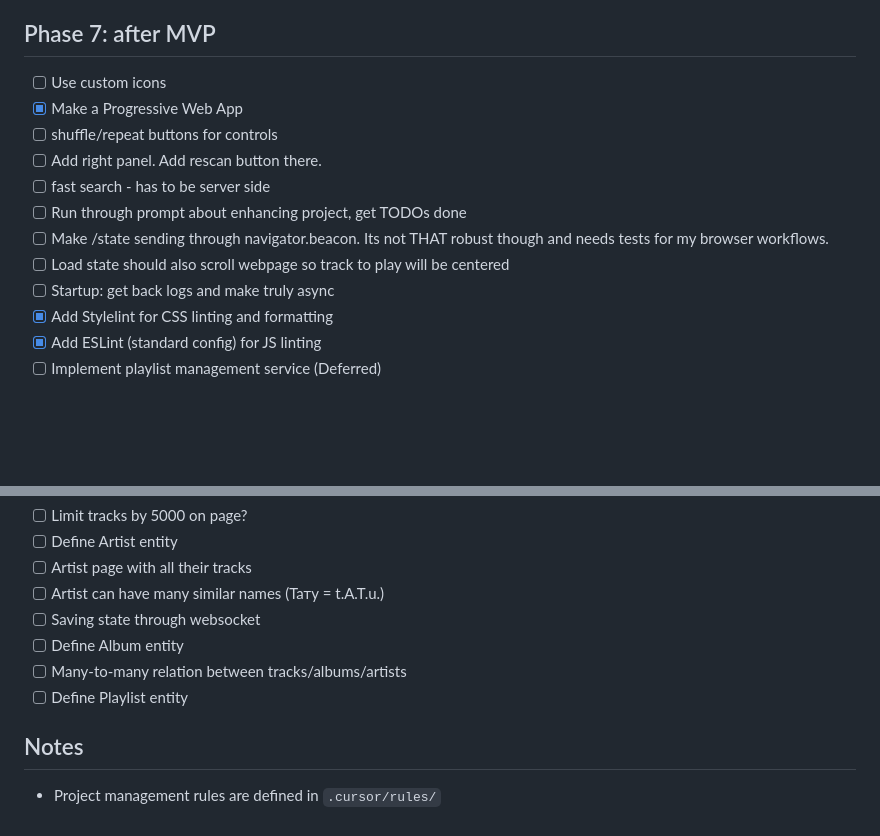
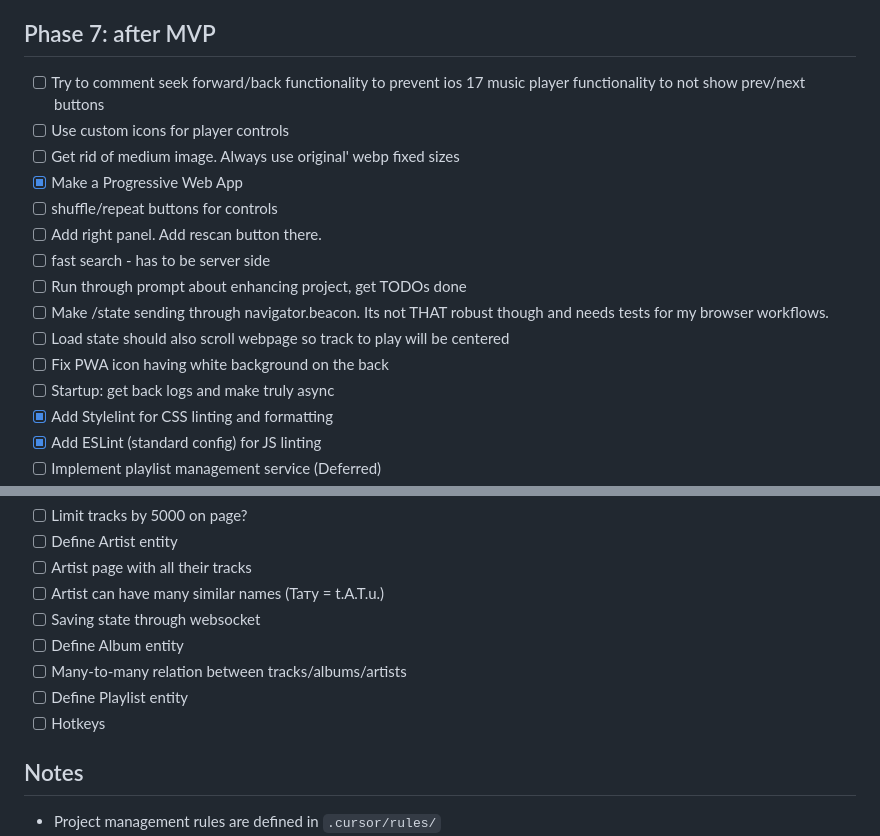
Before and after one commit to Mayurifag/mus, a Markdown page: implementation_plan.md, 2 parts joined by grey strips. GitHub-like rendering; blank space fills up the shorter version.

Commit message:
chore(docs): update implementation plan
Updated the implementation plan to reflect new features and bug fixes.

- Added tasks for implementing custom player controls icons.
- Added a task to remove medium-sized images and always use original webp images.
- Added a task to fix the PWA icon's white background.
- Added a task to implement hotkeys.
- Added a task to investigate and potentially comment out seek forward/back functionality to prevent conflicts with iOS 17 music player.
- Added a task to send state through navigator.beacon.

```diff
--- a/implementation_plan.md
+++ b/implementation_plan.md
@@ -45,7 +45,9 @@
 
 ## Phase 7: after MVP
 
-- [ ] Use custom icons
+- [ ] Try to comment seek forward/back functionality to prevent ios 17 music player functionality to not show prev/next buttons
+- [ ] Use custom icons for player controls
+- [ ] Get rid of medium image. Always use original' webp fixed sizes
 - [x] Make a Progressive Web App
 - [ ] shuffle/repeat buttons for controls
 - [ ] Add right panel. Add rescan button there.
@@ -53,6 +55,7 @@
 - [ ] Run through prompt about enhancing project, get TODOs done
 - [ ] Make /state sending through navigator.beacon. Its not THAT robust though and needs tests for my browser workflows.
 - [ ] Load state should also scroll webpage so track to play will be centered
+- [ ] Fix PWA icon having white background on the back
 - [ ] Startup: get back logs and make truly async
 - [x] Add Stylelint for CSS linting and formatting
 - [x] Add ESLint (standard config) for JS linting
@@ -86,6 +89,7 @@
 - [ ] Define Album entity
 - [ ] Many-to-many relation between tracks/albums/artists
 - [ ] Define Playlist entity
+- [ ] Hotkeys
 
 ## Notes
 - Project management rules are defined in `.cursor/rules/`
```
